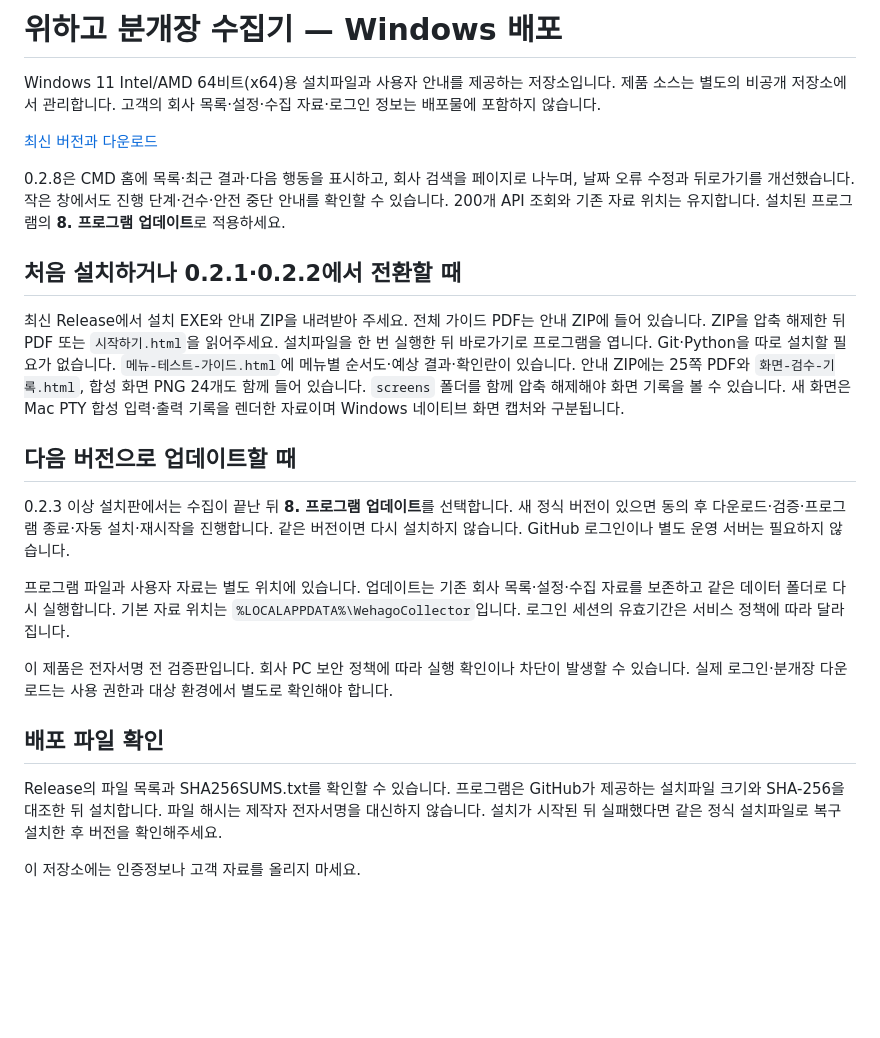
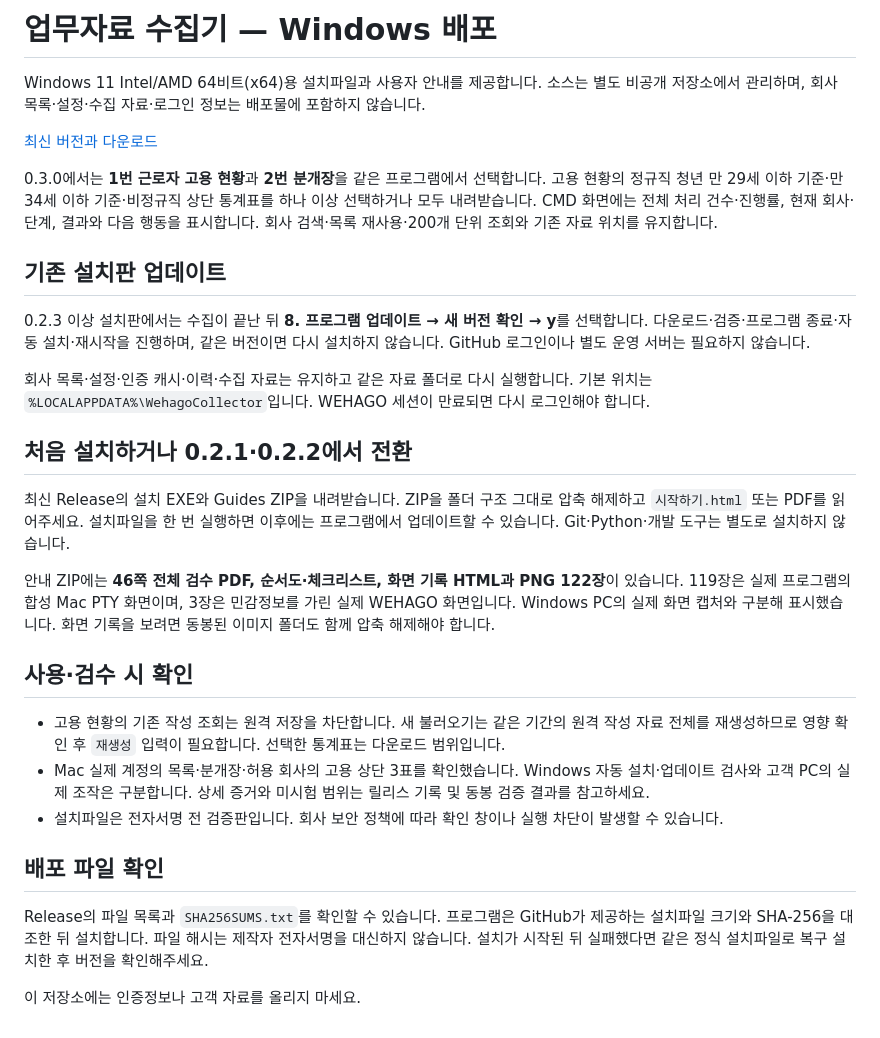
Before and after one commit to Dubbi96/WehagoCollector-Releases, a Markdown page: README.md, the part around the change. GitHub-like rendering; blank space fills up the shorter version.

Commit message:
docs: describe 0.3.0 integrated collection and review guides

```diff
--- a/README.md
+++ b/README.md
@@ -1,33 +1,31 @@
-# 위하고 분개장 수집기 — Windows 배포
+# 업무자료 수집기 — Windows 배포
 
-Windows 11 Intel/AMD 64비트(x64)용 설치파일과 사용자 안내를 제공하는 저장소입니다.
-제품 소스는 별도의 비공개 저장소에서 관리합니다. 고객의 회사 목록·설정·수집 자료·로그인 정보는 배포물에 포함하지 않습니다.
+Windows 11 Intel/AMD 64비트(x64)용 설치파일과 사용자 안내를 제공합니다. 소스는 별도 비공개 저장소에서 관리하며, 회사 목록·설정·수집 자료·로그인 정보는 배포물에 포함하지 않습니다.
 
 [최신 버전과 다운로드](https://github.com/Dubbi96/WehagoCollector-Releases/releases/latest)
 
-0.2.8은 CMD 홈에 목록·최근 결과·다음 행동을 표시하고, 회사 검색을 페이지로 나누며, 날짜 오류 수정과 뒤로가기를 개선했습니다. 작은 창에서도 진행 단계·건수·안전 중단 안내를 확인할 수 있습니다. 200개 API 조회와 기존 자료 위치는 유지합니다. 설치된 프로그램의 **8. 프로그램 업데이트**로 적용하세요.
+0.3.0에서는 **1번 근로자 고용 현황**과 **2번 분개장**을 같은 프로그램에서 선택합니다. 고용 현황의 정규직 청년 만 29세 이하 기준·만 34세 이하 기준·비정규직 상단 통계표를 하나 이상 선택하거나 모두 내려받습니다. CMD 화면에는 전체 처리 건수·진행률, 현재 회사·단계, 결과와 다음 행동을 표시합니다. 회사 검색·목록 재사용·200개 단위 조회와 기존 자료 위치를 유지합니다.
 
-## 처음 설치하거나 0.2.1·0.2.2에서 전환할 때
+## 기존 설치판 업데이트
 
-최신 Release에서 설치 EXE와 안내 ZIP을 내려받아 주세요. 전체 가이드 PDF는 안내 ZIP에 들어 있습니다. ZIP을 압축 해제한 뒤 PDF 또는 `시작하기.html`을 읽어주세요.
-설치파일을 한 번 실행한 뒤 바로가기로 프로그램을 엽니다. Git·Python을 따로 설치할 필요가 없습니다.
-`메뉴-테스트-가이드.html`에 메뉴별 순서도·예상 결과·확인란이 있습니다. 안내 ZIP에는 25쪽 PDF와 `화면-검수-기록.html`, 합성 화면 PNG 24개도 함께 들어 있습니다. `screens` 폴더를 함께 압축 해제해야 화면 기록을 볼 수 있습니다. 새 화면은 Mac PTY 합성 입력·출력 기록을 렌더한 자료이며 Windows 네이티브 화면 캡처와 구분됩니다.
+0.2.3 이상 설치판에서는 수집이 끝난 뒤 **8. 프로그램 업데이트 → 새 버전 확인 → y**를 선택합니다. 다운로드·검증·프로그램 종료·자동 설치·재시작을 진행하며, 같은 버전이면 다시 설치하지 않습니다. GitHub 로그인이나 별도 운영 서버는 필요하지 않습니다.
 
-## 다음 버전으로 업데이트할 때
+회사 목록·설정·인증 캐시·이력·수집 자료는 유지하고 같은 자료 폴더로 다시 실행합니다. 기본 위치는 `%LOCALAPPDATA%\WehagoCollector`입니다. WEHAGO 세션이 만료되면 다시 로그인해야 합니다.
 
-0.2.3 이상 설치판에서는 수집이 끝난 뒤 **8. 프로그램 업데이트**를 선택합니다.
-새 정식 버전이 있으면 동의 후 다운로드·검증·프로그램 종료·자동 설치·재시작을 진행합니다.
-같은 버전이면 다시 설치하지 않습니다. GitHub 로그인이나 별도 운영 서버는 필요하지 않습니다.
+## 처음 설치하거나 0.2.1·0.2.2에서 전환
 
-프로그램 파일과 사용자 자료는 별도 위치에 있습니다. 업데이트는 기존 회사 목록·설정·수집 자료를 보존하고 같은 데이터 폴더로 다시 실행합니다.
-기본 자료 위치는 `%LOCALAPPDATA%\WehagoCollector`입니다. 로그인 세션의 유효기간은 서비스 정책에 따라 달라집니다.
+최신 Release의 설치 EXE와 Guides ZIP을 내려받습니다. ZIP을 폴더 구조 그대로 압축 해제하고 `시작하기.html` 또는 PDF를 읽어주세요. 설치파일을 한 번 실행하면 이후에는 프로그램에서 업데이트할 수 있습니다. Git·Python·개발 도구는 별도로 설치하지 않습니다.
 
-이 제품은 전자서명 전 검증판입니다. 회사 PC 보안 정책에 따라 실행 확인이나 차단이 발생할 수 있습니다.
-실제 로그인·분개장 다운로드는 사용 권한과 대상 환경에서 별도로 확인해야 합니다.
+안내 ZIP에는 **46쪽 전체 검수 PDF, 순서도·체크리스트, 화면 기록 HTML과 PNG 122장**이 있습니다. 119장은 실제 프로그램의 합성 Mac PTY 화면이며, 3장은 민감정보를 가린 실제 WEHAGO 화면입니다. Windows PC의 실제 화면 캡처와 구분해 표시했습니다. 화면 기록을 보려면 동봉된 이미지 폴더도 함께 압축 해제해야 합니다.
+
+## 사용·검수 시 확인
+
+- 고용 현황의 기존 작성 조회는 원격 저장을 차단합니다. 새 불러오기는 같은 기간의 원격 작성 자료 전체를 재생성하므로 영향 확인 후 `재생성` 입력이 필요합니다. 선택한 통계표는 다운로드 범위입니다.
+- Mac 실제 계정의 목록·분개장·허용 회사의 고용 상단 3표를 확인했습니다. Windows 자동 설치·업데이트 검사와 고객 PC의 실제 조작은 구분합니다. 상세 증거와 미시험 범위는 릴리스 기록 및 동봉 검증 결과를 참고하세요.
+- 설치파일은 전자서명 전 검증판입니다. 회사 보안 정책에 따라 확인 창이나 실행 차단이 발생할 수 있습니다.
 
 ## 배포 파일 확인
 
-Release의 파일 목록과 SHA256SUMS.txt를 확인할 수 있습니다. 프로그램은 GitHub가 제공하는 설치파일 크기와 SHA-256을 대조한 뒤 설치합니다.
-파일 해시는 제작자 전자서명을 대신하지 않습니다. 설치가 시작된 뒤 실패했다면 같은 정식 설치파일로 복구 설치한 후 버전을 확인해주세요.
+Release의 파일 목록과 `SHA256SUMS.txt`를 확인할 수 있습니다. 프로그램은 GitHub가 제공하는 설치파일 크기와 SHA-256을 대조한 뒤 설치합니다. 파일 해시는 제작자 전자서명을 대신하지 않습니다. 설치가 시작된 뒤 실패했다면 같은 정식 설치파일로 복구 설치한 후 버전을 확인해주세요.
 
 이 저장소에는 인증정보나 고객 자료를 올리지 마세요.
```
